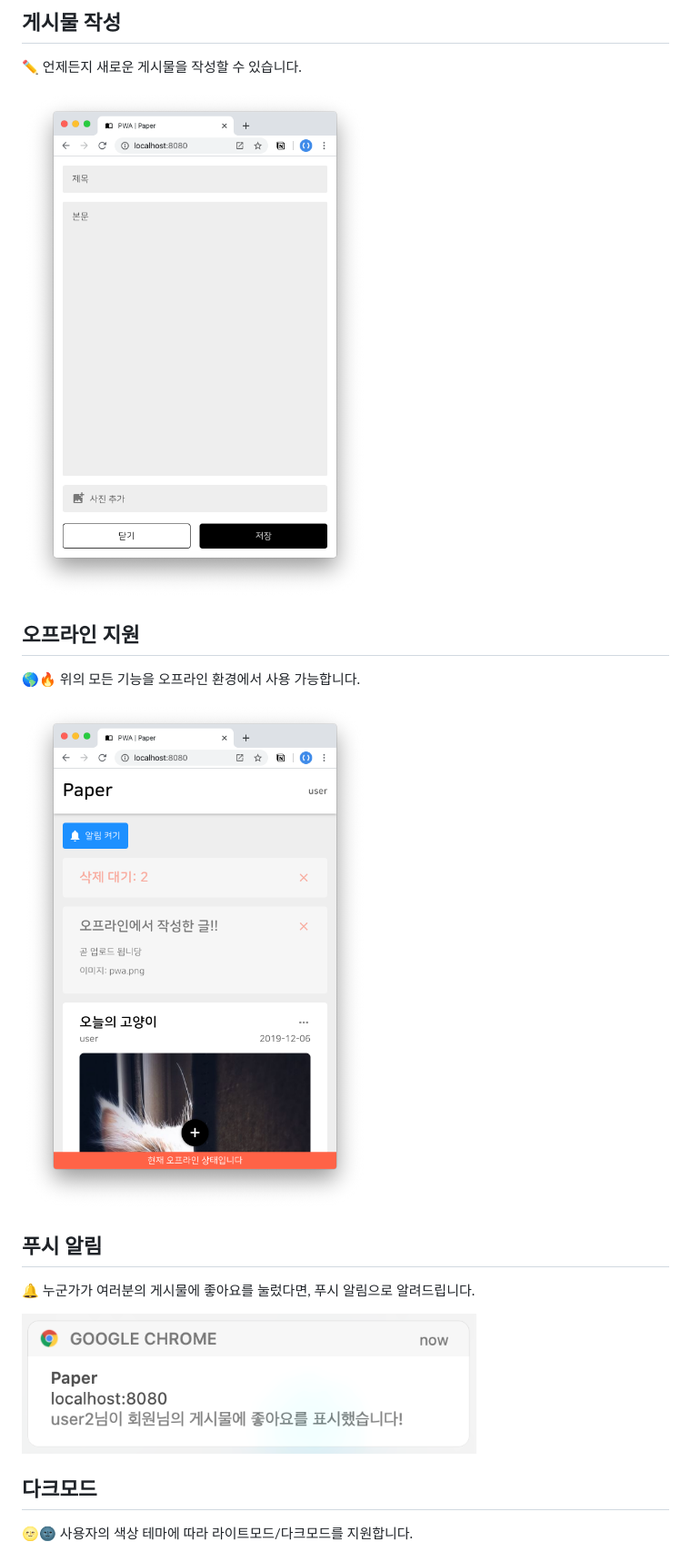
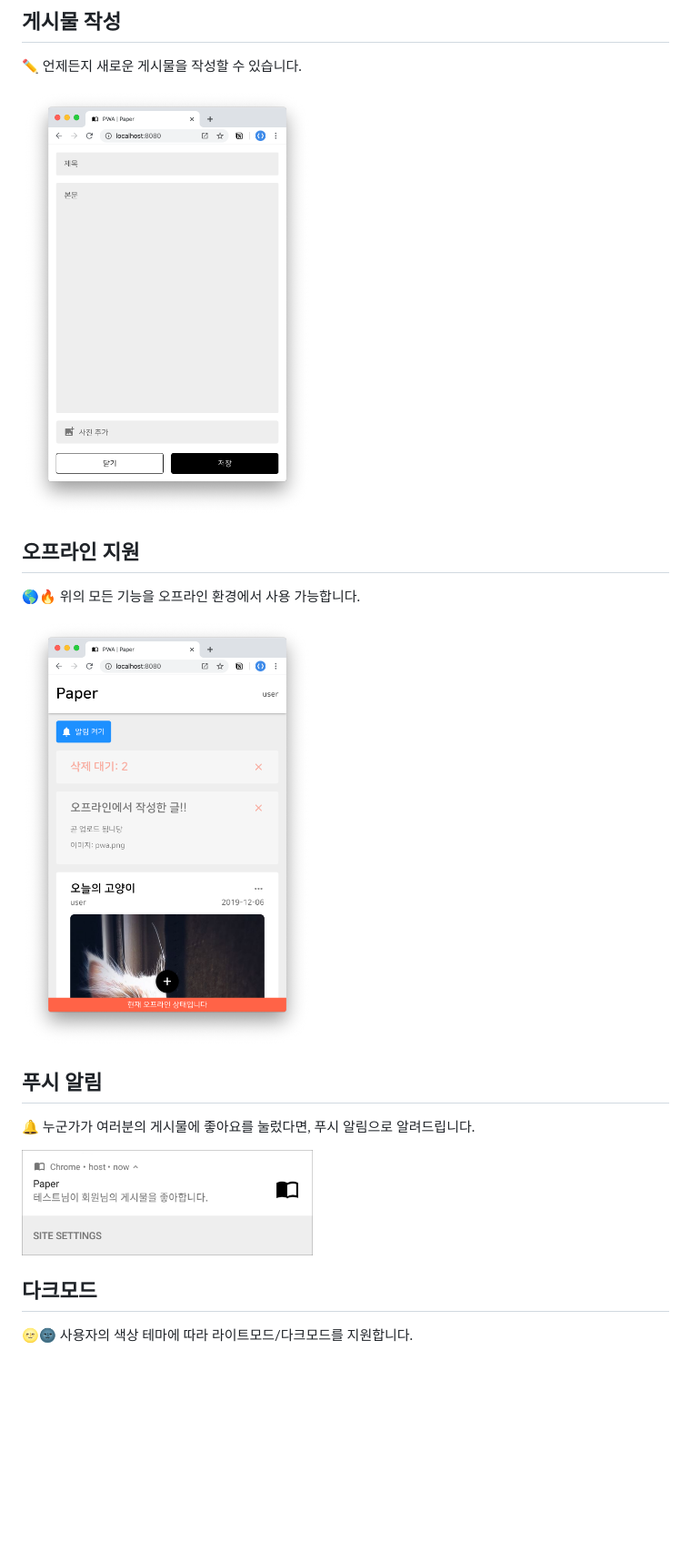
Before and after one commit to leegeunhyeok/paper, a Markdown page: PREVIEW.md, the part around the change printed below. Shown: that part at 91% size. Drawn GitHub-style; pictures changed too: preview/5_push.png; blank space fills up the shorter version.

```diff
--- a/PREVIEW.md
+++ b/PREVIEW.md
@@ -20,19 +20,19 @@
 
 :pencil2: 언제든지 새로운 게시물을 작성할 수 있습니다.
 
-<img src="./preview/3_posting.png" width="500">
+<img alt="작성" src="./preview/3_posting.png" width="320">
 
 ## 오프라인 지원
 
 :earth_americas::fire: 위의 모든 기능을 오프라인 환경에서 사용 가능합니다.
 
-<img src="./preview/4_offline.png" width="500">
+<img alt="오프라인 지원" src="./preview/4_offline.png" width="320">
 
 ## 푸시 알림
 
 :bell: 누군가가 여러분의 게시물에 좋아요를 눌렀다면, 푸시 알림으로 알려드립니다.
 
-<img src="./preview/5_push.png" width="500">
+<img alt="좋아요 알림" src="./preview/5_push.png" width="320">
 
 ## 다크모드
 
```
Also changed, not shown: other parts of PREVIEW.md (+3 -3 lines), README.md (+1 -1 lines).
